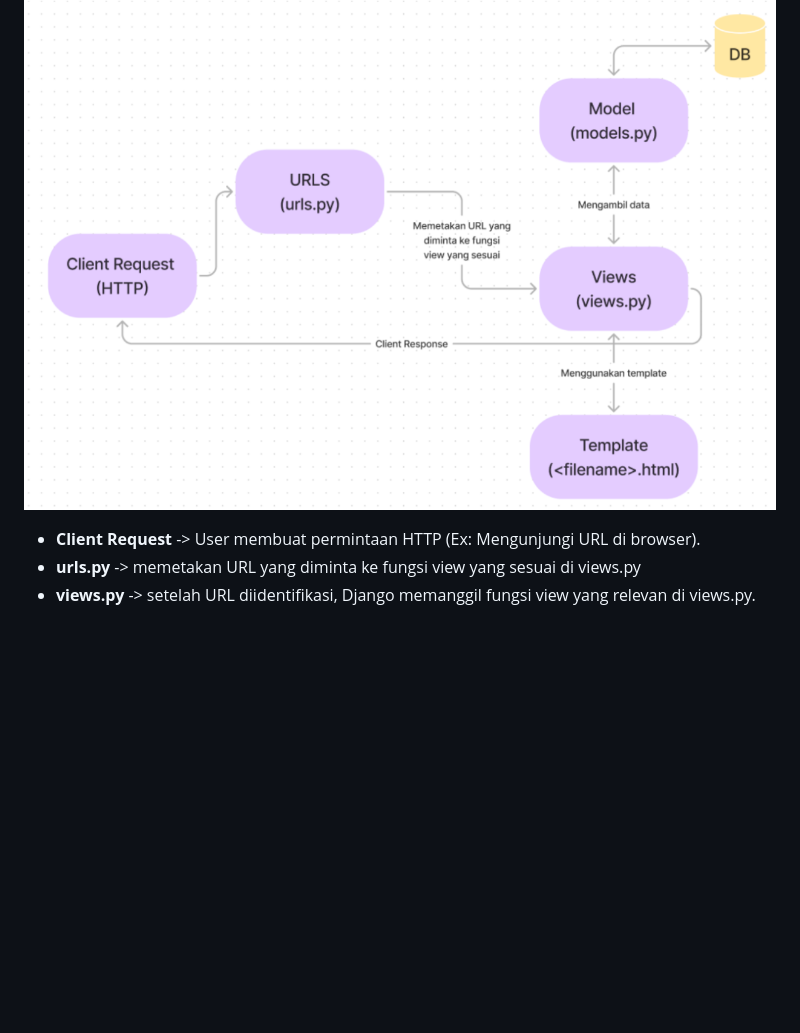
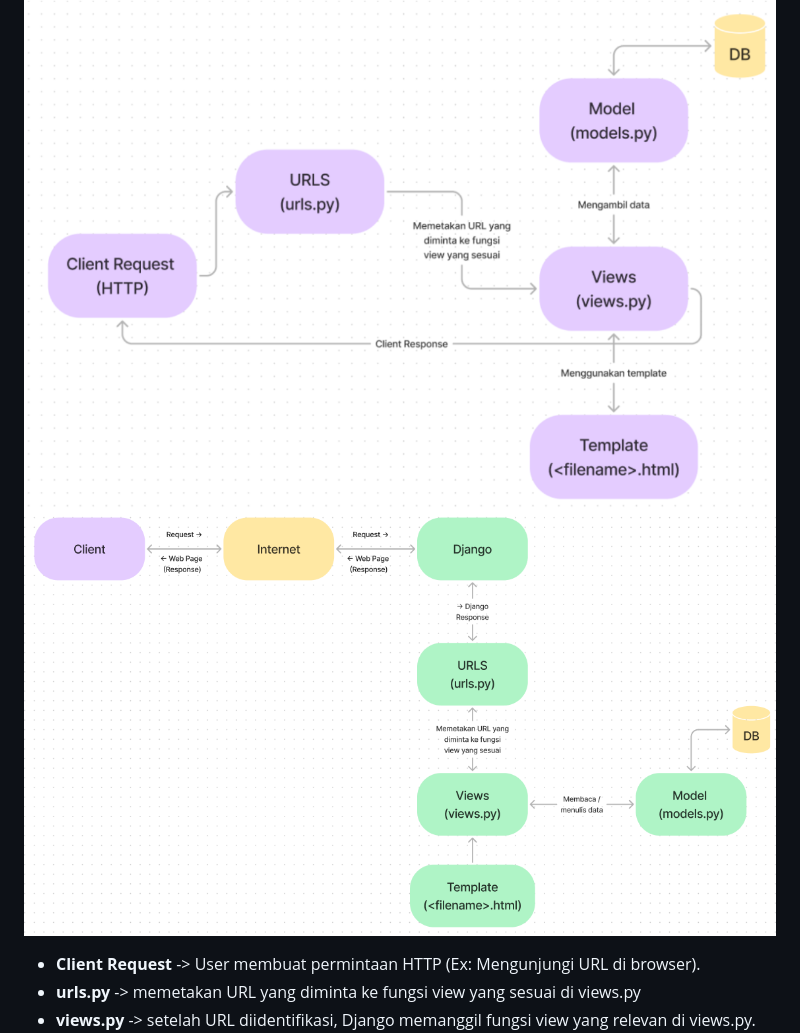
Before and after one commit to claraaurelia/hobana-studio, a Markdown page: README.md, the part around the change. Rendered like a GitHub page; blank space fills up the shorter version.

```diff
--- a/README.md
+++ b/README.md
@@ -349,6 +349,7 @@ Isi berkas models.py dengan  atribut name, price, description
 
 ## 2. Buatlah bagan yang berisi request client ke web aplikasi berbasis Django beserta responnya dan jelaskan pada bagan tersebut kaitan antara urls.py, views.py, models.py, dan berkas html.
 ![Alt text](image/bagan_django.png)
+![Alt text](image/bagan.png)
 
 - **Client Request** -> User membuat permintaan HTTP (Ex: Mengunjungi URL di browser).
 - **urls.py** -> memetakan URL yang diminta ke fungsi view yang sesuai di views.py
```
